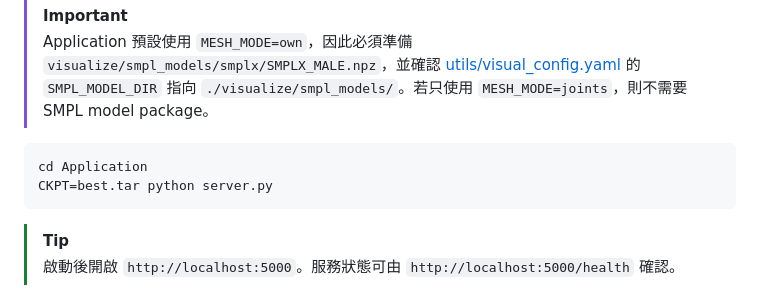
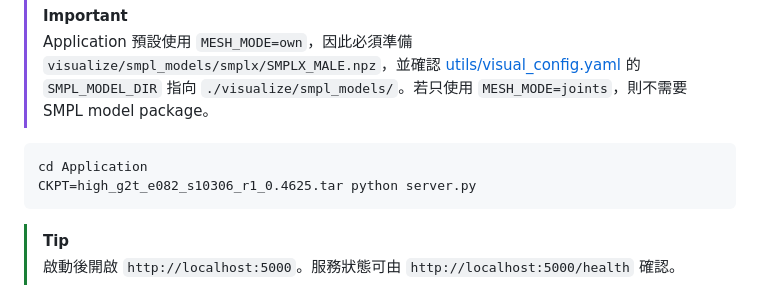
Before and after one commit to suirenjiruka/VQ-MUSE-Master-s-Thesis-, a Markdown page: README.md, the part around the change. Rendered like a GitHub page.

````diff
--- a/README.md
+++ b/README.md
@@ -327,7 +327,7 @@ Application 是 Flask + Three.js 的互動展示平台，可在瀏覽器執行
 
 ```bash
 cd Application
-CKPT=best.tar python server.py
+CKPT=high_g2t_e082_s10306_r1_0.4625.tar python server.py
 ```
 
 > [!TIP]
````
